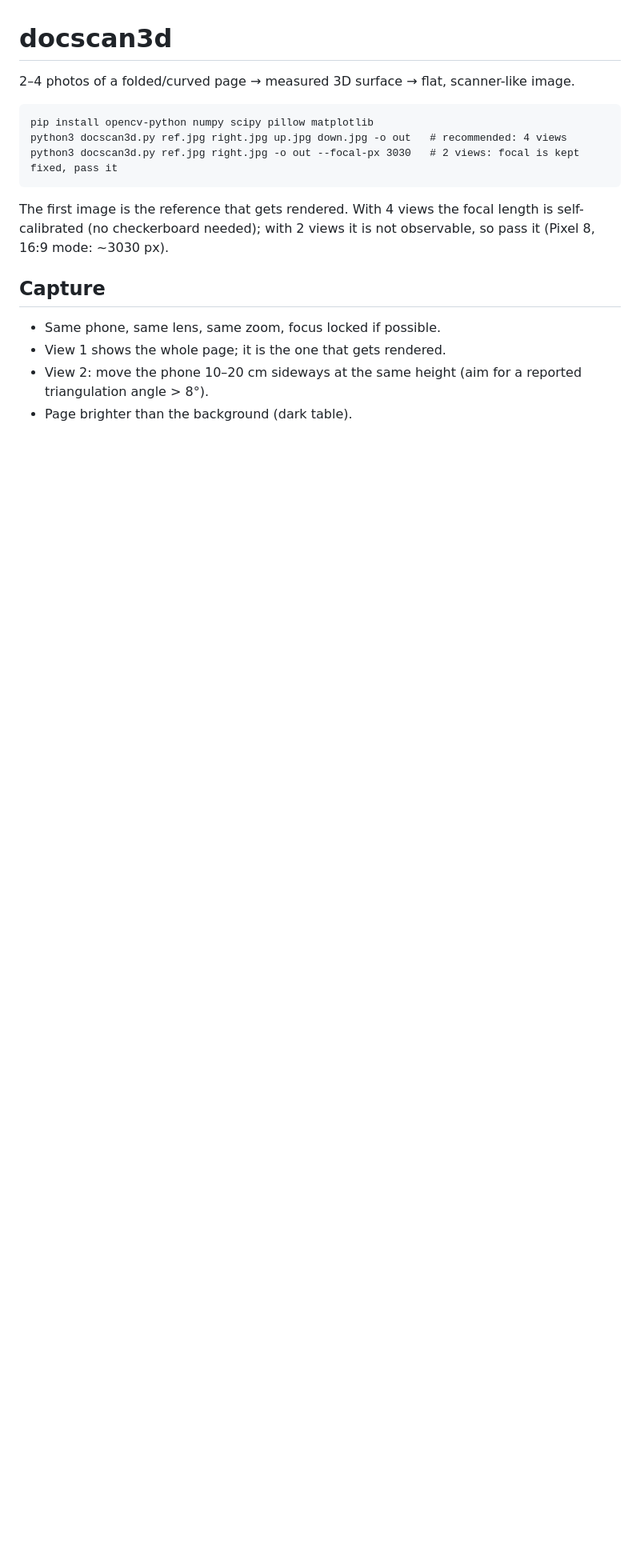
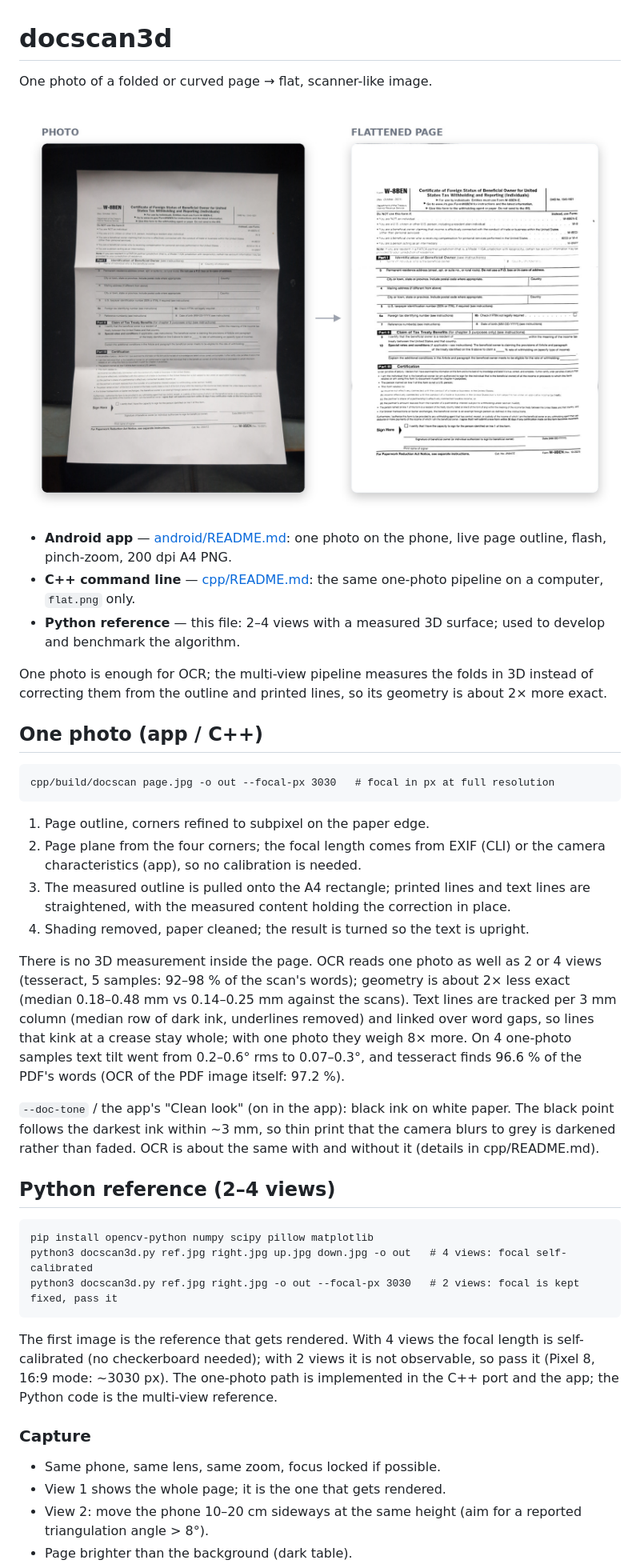
Before and after one commit to mastercake10/Unfold, a Markdown page: README.md, the part around one of its changes. Shown at 80% size. Rendered like a GitHub page; pictures changed too: docs/example.jpg (added); blank space fills up the shorter version.

````diff
--- a/README.md
+++ b/README.md
@@ -1,17 +1,57 @@
 # docscan3d
 
-2–4 photos of a folded/curved page → measured 3D surface → flat, scanner-like image.
+One photo of a folded or curved page → flat, scanner-like image.
+
+![One photo of a curved page → flat, scanner-like page](docs/example.jpg)
+
+- **Android app** — [android/README.md](android/README.md): one photo on the phone, live page
+  outline, flash, pinch-zoom, 200 dpi A4 PNG.
+- **C++ command line** — [cpp/README.md](cpp/README.md): the same one-photo pipeline on a computer,
+  `flat.png` only.
+- **Python reference** — this file: 2–4 views with a measured 3D surface; used to develop and
+  benchmark the algorithm.
+
+One photo is enough for OCR; the multi-view pipeline measures the folds in 3D instead of correcting
+them from the outline and printed lines, so its geometry is about 2× more exact.
+
+## One photo (app / C++)
+
+```
+cpp/build/docscan page.jpg -o out --focal-px 3030   # focal in px at full resolution
+```
+
+1. Page outline, corners refined to subpixel on the paper edge.
+2. Page plane from the four corners; the focal length comes from EXIF (CLI) or the camera
+   characteristics (app), so no calibration is needed.
+3. The measured outline is pulled onto the A4 rectangle; printed lines and text lines are
+   straightened, with the measured content holding the correction in place.
+4. Shading removed, paper cleaned; the result is turned so the text is upright.
+
+There is no 3D measurement inside the page. OCR reads one photo as well as 2 or 4 views (tesseract,
+5 samples: 92–98 % of the scan's words); geometry is about 2× less exact (median 0.18–0.48 mm vs
+0.14–0.25 mm against the scans). Text lines are tracked per 3 mm column (median row of dark ink,
+underlines removed) and linked over word gaps, so lines that kink at a crease stay whole; with one
+photo they weigh 8× more. On 4 one-photo samples text tilt went from 0.2–0.6° rms to 0.07–0.3°, and
+tesseract finds 96.6 % of the PDF's words (OCR of the PDF image itself: 97.2 %).
+
+`--doc-tone` / the app's "Clean look" (on in the app): black ink on white paper. The black point
+follows the darkest ink within ~3 mm, so thin print that the camera blurs to grey is darkened
+rather than faded. OCR is about the same with and without it (details in cpp/README.md).
+
+## Python reference (2–4 views)
 
 ```
 pip install opencv-python numpy scipy pillow matplotlib
-python3 docscan3d.py ref.jpg right.jpg up.jpg down.jpg -o out   # recommended: 4 views
+python3 docscan3d.py ref.jpg right.jpg up.jpg down.jpg -o out   # 4 views: focal self-calibrated
 python3 docscan3d.py ref.jpg right.jpg -o out --focal-px 3030   # 2 views: focal is kept fixed, pass it
 ```
 
 The first image is the reference that gets rendered. With 4 views the focal length is self-calibrated
 (no checkerboard needed); with 2 views it is not observable, so pass it (Pixel 8, 16:9 mode: ~3030 px).
+The one-photo path is implemented in the C++ port and the app; the Python code is the multi-view
+reference.
 
-## Capture
+### Capture
 
 - Same phone, same lens, same zoom, focus locked if possible.
 - View 1 shows the whole page; it is the one that gets rendered.
````
Also changed, not shown: other parts of README.md (+19 -9 lines).
